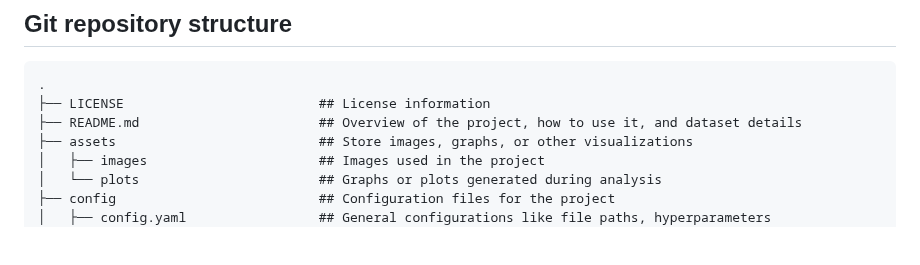
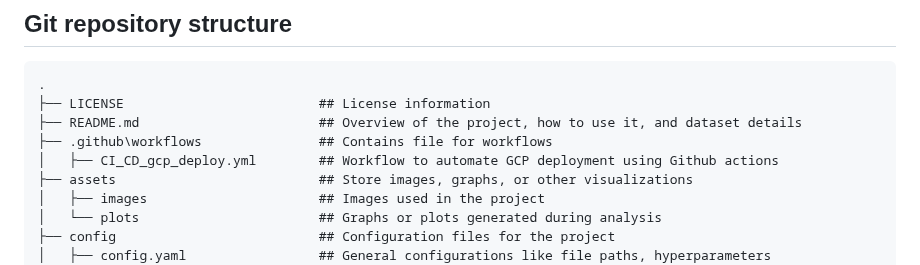
Before and after one commit to Saitej0211/Bank_Marketing_Prediction_MLops, a Markdown page: README.md, the part around the change. Rendered like a GitHub page; blank space fills up the shorter version.

```diff
--- a/README.md
+++ b/README.md
@@ -62,6 +62,8 @@ Source:  https://archive.ics.uci.edu/dataset/222/bank+marketing
 .
 ├── LICENSE                         ## License information
 ├── README.md                       ## Overview of the project, how to use it, and dataset details
+├── .github\workflows               ## Contains file for workflows
+│   ├── CI_CD_gcp_deploy.yml        ## Workflow to automate GCP deployment using Github actions
 ├── assets                          ## Store images, graphs, or other visualizations
 │   ├── images                      ## Images used in the project
 │   └── plots                       ## Graphs or plots generated during analysis
```
